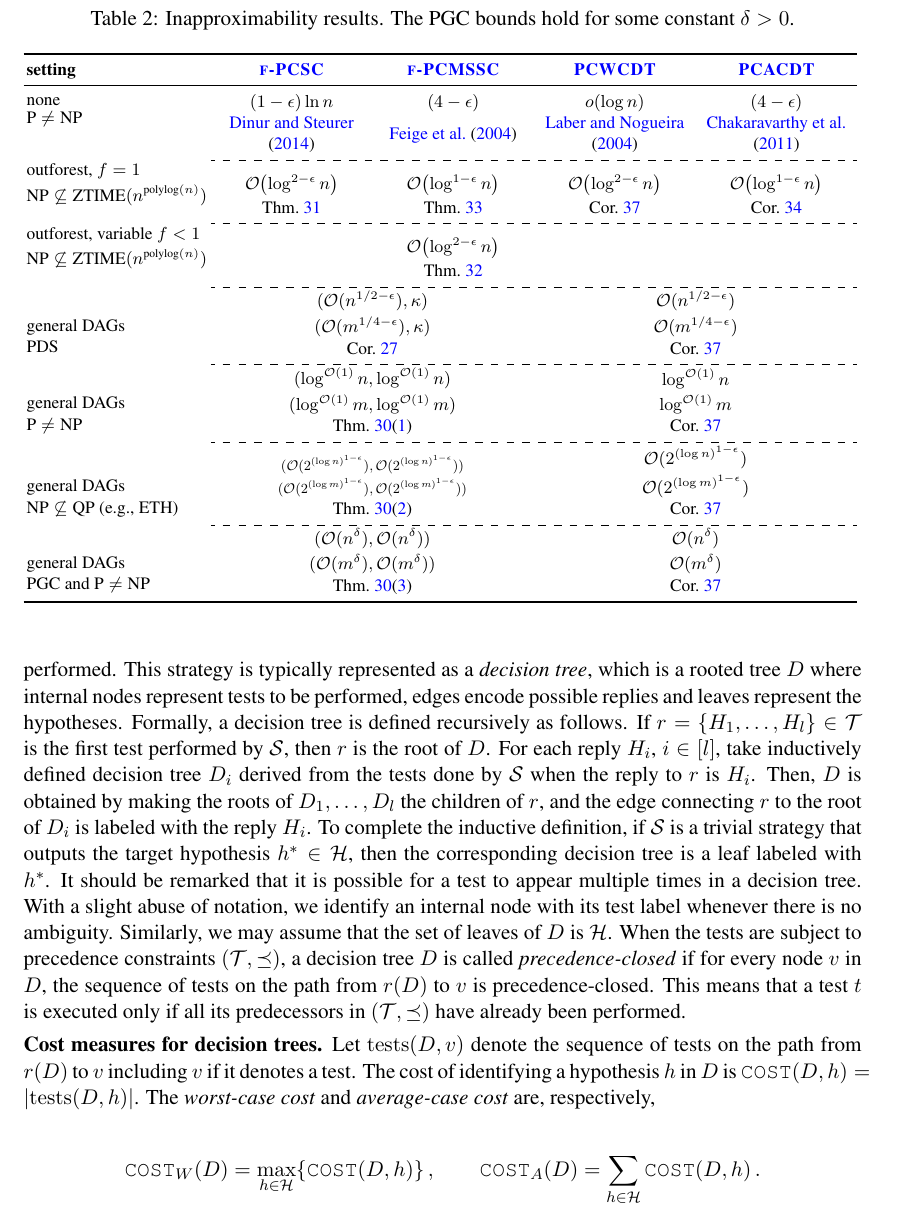
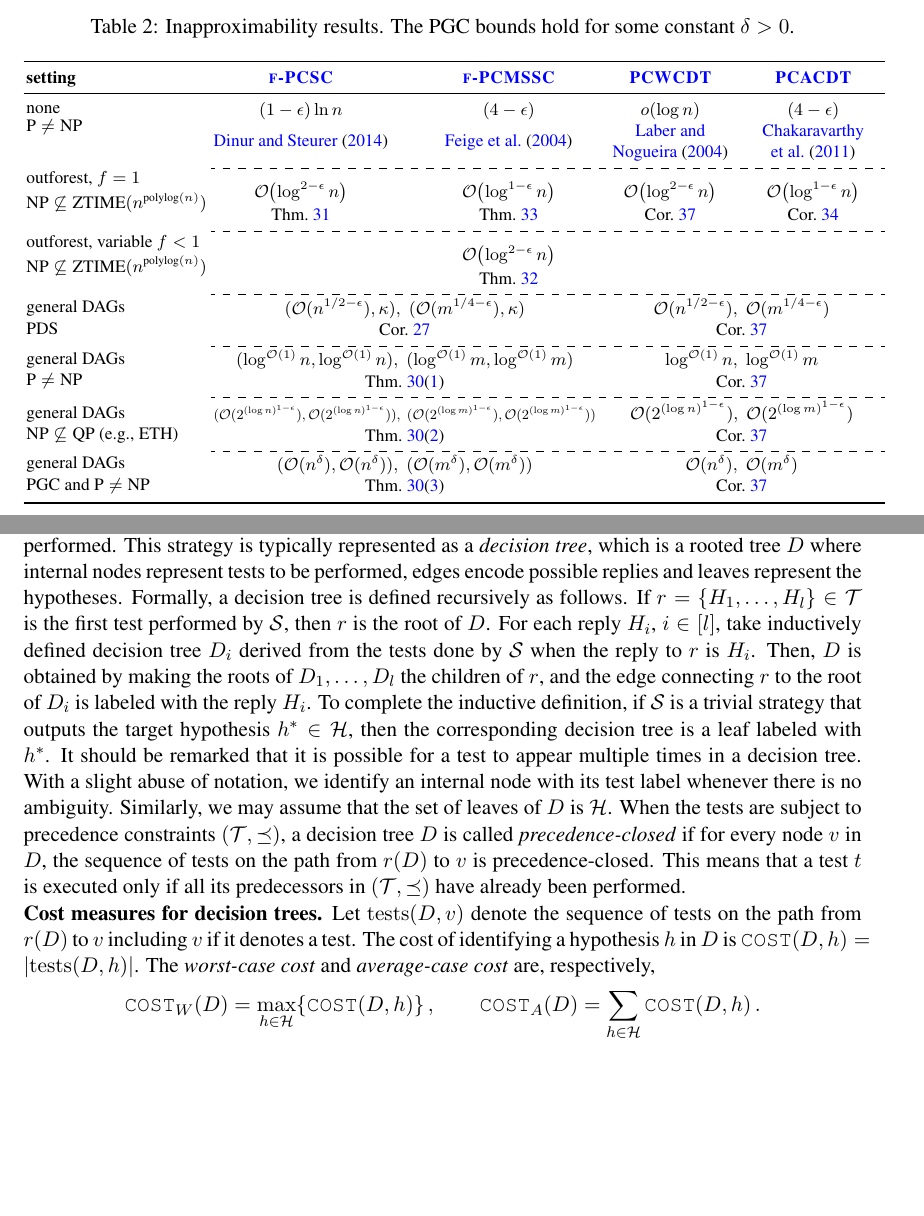
Before and after one commit to MSzyfel/Active-Learning-and-Covering-Problems-with-Precedence, a LaTeX document (extended_abstract.tex, which reads tables/hardness_results.tex): part of page 8 of 37 before the commit and two parts of pages 7 and 8 of 36 after it, the two joined at a grey line, cut so that both start at the same text, the shorter picture padded with empty space. Compiled offline with pdfLaTeX.

Commit message:
STOC review round 100: one-line result pairs and final audit

```diff
--- a/tables/hardness_results.tex
+++ b/tables/hardness_results.tex
@@ -7,7 +7,7 @@
 \newlength{\hardnesssettingwidth}
 \settowidth{\hardnesssettingwidth}{\mbox{$\text{NP}\not\subseteq\text{ZTIME}(n^{\text{polylog}(n)})$}}
 \addtolength{\hardnesssettingwidth}{0.5pt}
-\begin{tabular}{p{\hardnesssettingwidth}C{\dimexpr0.24\linewidth-0.25\hardnesssettingwidth\relax}C{\dimexpr0.24\linewidth-0.25\hardnesssettingwidth\relax}C{\dimexpr0.24\linewidth-0.25\hardnesssettingwidth\relax}C{\dimexpr0.24\linewidth-0.25\hardnesssettingwidth\relax}}
+\begin{tabular}{p{\hardnesssettingwidth}C{\dimexpr0.2688\linewidth-0.28\hardnesssettingwidth\relax}C{\dimexpr0.2688\linewidth-0.28\hardnesssettingwidth\relax}C{\dimexpr0.2112\linewidth-0.22\hardnesssettingwidth\relax}C{\dimexpr0.2112\linewidth-0.22\hardnesssettingwidth\relax}}
 \toprule
 \textbf{setting} & \textbf{\hyperref[problem:PCSC]{\ProblemPCSC}} & \textbf{\hyperref[problem:PCMSSC]{\ProblemPCMSSC}} & \textbf{\hyperref[problem:PCWCDT]{\ProblemPCWCDT}} & \textbf{\hyperref[problem:PCACDT]{\ProblemPCACDT}} \\
 \midrule
@@ -35,32 +35,32 @@
 \addlinespace[2pt]
 
 \multirow[c]{2}{\linewidth}{\shortstack[l]{general DAGs\\PDS}} &
-\multicolumn{2}{c}{\shortstack[c]{\mbox{$(\bigo(n^{1/2-\epsilon}),\kappa)$}\\\mbox{$(\bigo(m^{1/4-\epsilon}),\kappa)$}}} &
-\multicolumn{2}{c}{\shortstack[c]{\mbox{$\bigo(n^{1/2-\epsilon})$}\\\mbox{$\bigo(m^{1/4-\epsilon})$}}} \\
+\multicolumn{2}{c}{\mbox{$(\bigo(n^{1/2-\epsilon}),\kappa),\; (\bigo(m^{1/4-\epsilon}),\kappa)$}} &
+\multicolumn{2}{c}{\mbox{$\bigo(n^{1/2-\epsilon}),\; \bigo(m^{1/4-\epsilon})$}} \\
 & \multicolumn{2}{c}{Cor.~\ref{cor:PDS-limiting-hardness}} &
 \multicolumn{2}{c}{Cor.~\ref{cor:decision-tree-inapproximability}} \\
 \addlinespace[2pt]
 \cdashline{2-5}
 \addlinespace[2pt]
 \multirow[c]{2}{\linewidth}{\shortstack[l]{general DAGs\\\mbox{$\text{P}\ne\text{NP}$}}} &
-\multicolumn{2}{c}{\shortstack[c]{\mbox{$(\log^{\bigo(1)} n,\log^{\bigo(1)} n)$}\\\mbox{$(\log^{\bigo(1)} m,\log^{\bigo(1)} m)$}}} &
-\multicolumn{2}{c}{\shortstack[c]{\mbox{$\log^{\bigo(1)} n$}\\\mbox{$\log^{\bigo(1)} m$}}} \\
+\multicolumn{2}{c}{\mbox{$(\log^{\bigo(1)} n,\log^{\bigo(1)} n),\; (\log^{\bigo(1)} m,\log^{\bigo(1)} m)$}} &
+\multicolumn{2}{c}{\mbox{$\log^{\bigo(1)} n,\; \log^{\bigo(1)} m$}} \\
 & \multicolumn{2}{c}{Thm.~\ref{thm:label-cover-hardness}(\ref{item:label-cover-polylog})} &
 \multicolumn{2}{c}{Cor.~\ref{cor:decision-tree-inapproximability}} \\
 \addlinespace[2pt]
 \cdashline{2-5}
 \addlinespace[2pt]
 \multirow[c]{2}{\linewidth}{\shortstack[l]{general DAGs\\\mbox{$\text{NP}\not\subseteq\text{QP}$} (e.g., ETH)}} &
-\multicolumn{2}{c}{\scalebox{0.80}{\shortstack[c]{\mbox{$(\bigo(2^{(\log n)^{1-\epsilon}}),\bigo(2^{(\log n)^{1-\epsilon}}))$}\\\mbox{$(\bigo(2^{(\log m)^{1-\epsilon}}),\bigo(2^{(\log m)^{1-\epsilon}}))$}}}} &
-\multicolumn{2}{c}{\shortstack[c]{\mbox{$\bigo(2^{(\log n)^{1-\epsilon}})$}\\\mbox{$\bigo(2^{(\log m)^{1-\epsilon}})$}}} \\
+\multicolumn{2}{c}{\scalebox{0.80}{\mbox{$(\bigo(2^{(\log n)^{1-\epsilon}}),\bigo(2^{(\log n)^{1-\epsilon}})),\; (\bigo(2^{(\log m)^{1-\epsilon}}),\bigo(2^{(\log m)^{1-\epsilon}}))$}}} &
+\multicolumn{2}{c}{\mbox{$\bigo(2^{(\log n)^{1-\epsilon}}),\; \bigo(2^{(\log m)^{1-\epsilon}})$}} \\
 & \multicolumn{2}{c}{Thm.~\ref{thm:label-cover-hardness}(\ref{item:label-cover-subpolynomial})} &
 \multicolumn{2}{c}{Cor.~\ref{cor:decision-tree-inapproximability}} \\
 \addlinespace[2pt]
 \cdashline{2-5}
 \addlinespace[2pt]
 \multirow[c]{2}{\linewidth}{\shortstack[l]{general DAGs\\PGC and \mbox{$\text{P}\ne\text{NP}$}}} &
-\multicolumn{2}{c}{\shortstack[c]{\mbox{$(\bigo(n^\delta),\bigo(n^\delta))$}\\\mbox{$(\bigo(m^\delta),\bigo(m^\delta))$}}} &
-\multicolumn{2}{c}{\shortstack[c]{\mbox{$\bigo(n^\delta)$}\\\mbox{$\bigo(m^\delta)$}}} \\
+\multicolumn{2}{c}{\mbox{$(\bigo(n^\delta),\bigo(n^\delta)),\; (\bigo(m^\delta),\bigo(m^\delta))$}} &
+\multicolumn{2}{c}{\mbox{$\bigo(n^\delta),\; \bigo(m^\delta)$}} \\
 & \multicolumn{2}{c}{Thm.~\ref{thm:label-cover-hardness}(\ref{item:label-cover-polynomial})} &
 \multicolumn{2}{c}{Cor.~\ref{cor:decision-tree-inapproximability}} \\
 \bottomrule
```
Also changed, not shown: revision/stoc2027/README.md, 3 other files.
